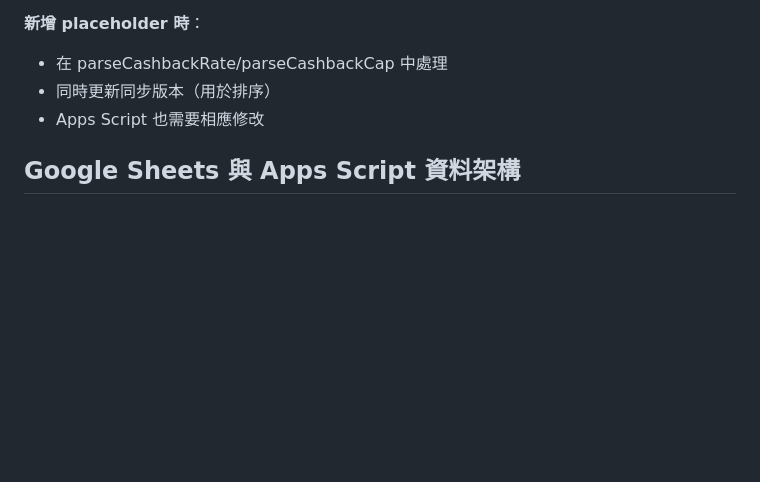
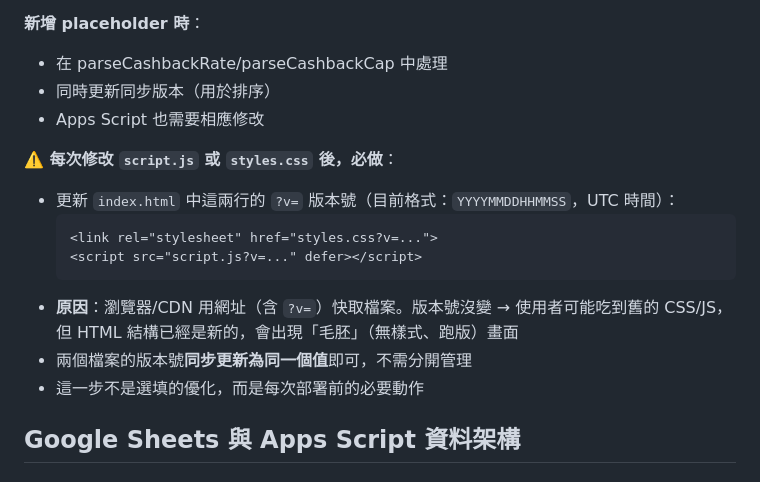
Before and after one commit to issabeloh/pick-my-card, a Markdown page: CLAUDE.md, the part around the change. Drawn GitHub-style; blank space fills up the shorter version.

Commit message:
Document mandatory cache-busting version bump in CLAUDE.md
Add a rule under 開發指引: every script.js/styles.css change must bump
the ?v= query param on both <link>/<script> tags in index.html, since
stale cached CSS against new HTML markup is what caused the "unstyled"
rendering reported earlier.

Co-Authored-By: Claude Sonnet 4.6 <noreply@anthropic.com>
Claude-Session: https://claude.ai/code/session_018sGGAFJT6JKkjb56uaXE7a

````diff
--- a/CLAUDE.md
+++ b/CLAUDE.md
@@ -536,6 +536,16 @@ function displayParkingBenefits(merchantValue, cardsToCheck, searchKeywords = nu
 - 同時更新同步版本（用於排序）
 - Apps Script 也需要相應修改
 
+**⚠️ 每次修改 `script.js` 或 `styles.css` 後，必做**：
+- 更新 `index.html` 中這兩行的 `?v=` 版本號（目前格式：`YYYYMMDDHHMMSS`，UTC 時間）：
+  ```html
+  <link rel="stylesheet" href="styles.css?v=...">
+  <script src="script.js?v=..." defer></script>
+  ```
+- **原因**：瀏覽器/CDN 用網址（含 `?v=`）快取檔案。版本號沒變 → 使用者可能吃到舊的 CSS/JS，但 HTML 結構已經是新的，會出現「毛胚」（無樣式、跑版）畫面
+- 兩個檔案的版本號**同步更新為同一個值**即可，不需分開管理
+- 這一步不是選填的優化，而是每次部署前的必要動作
+
 ## Google Sheets 與 Apps Script 資料架構
 
 ### 資料表結構
````
